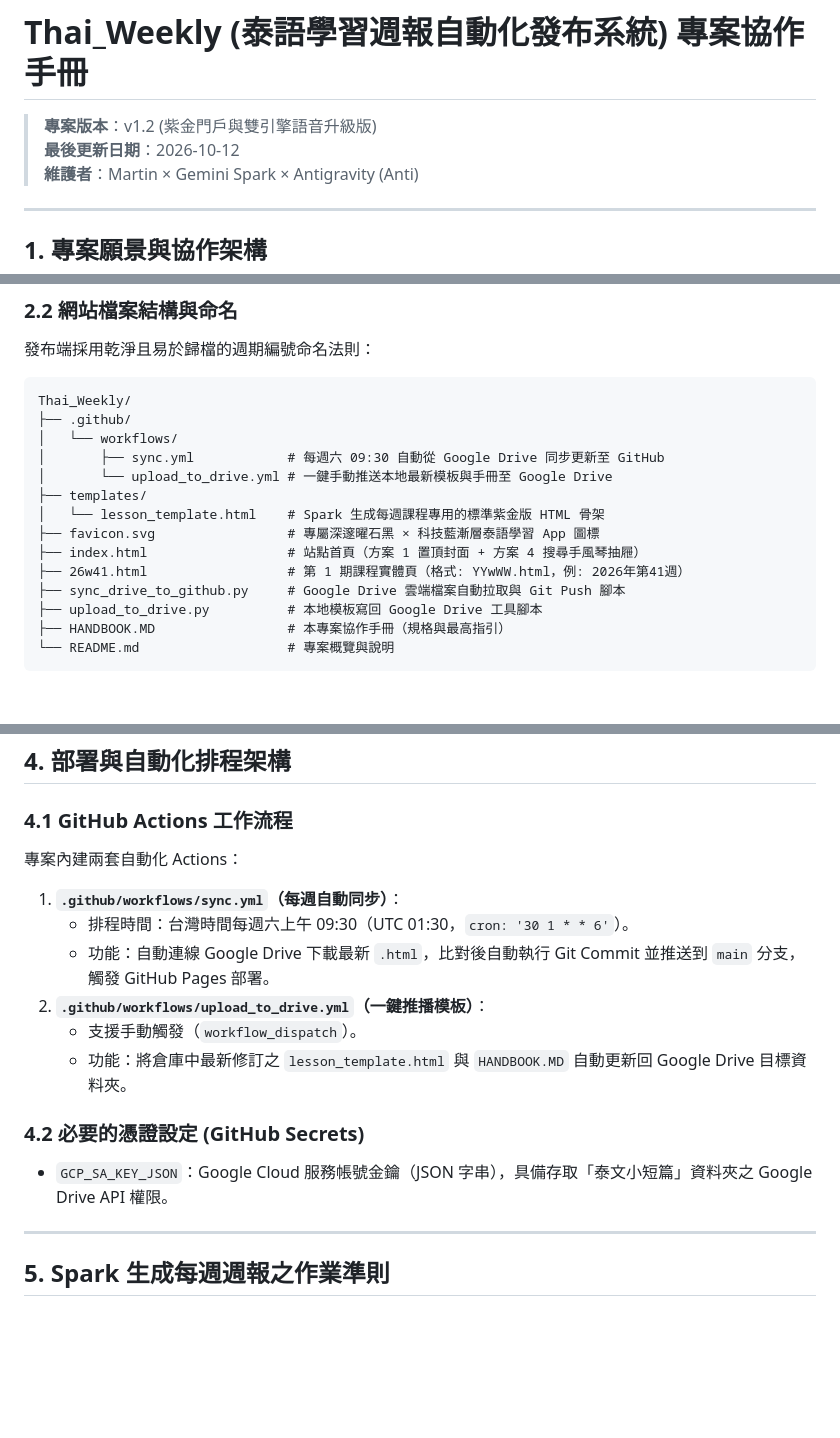
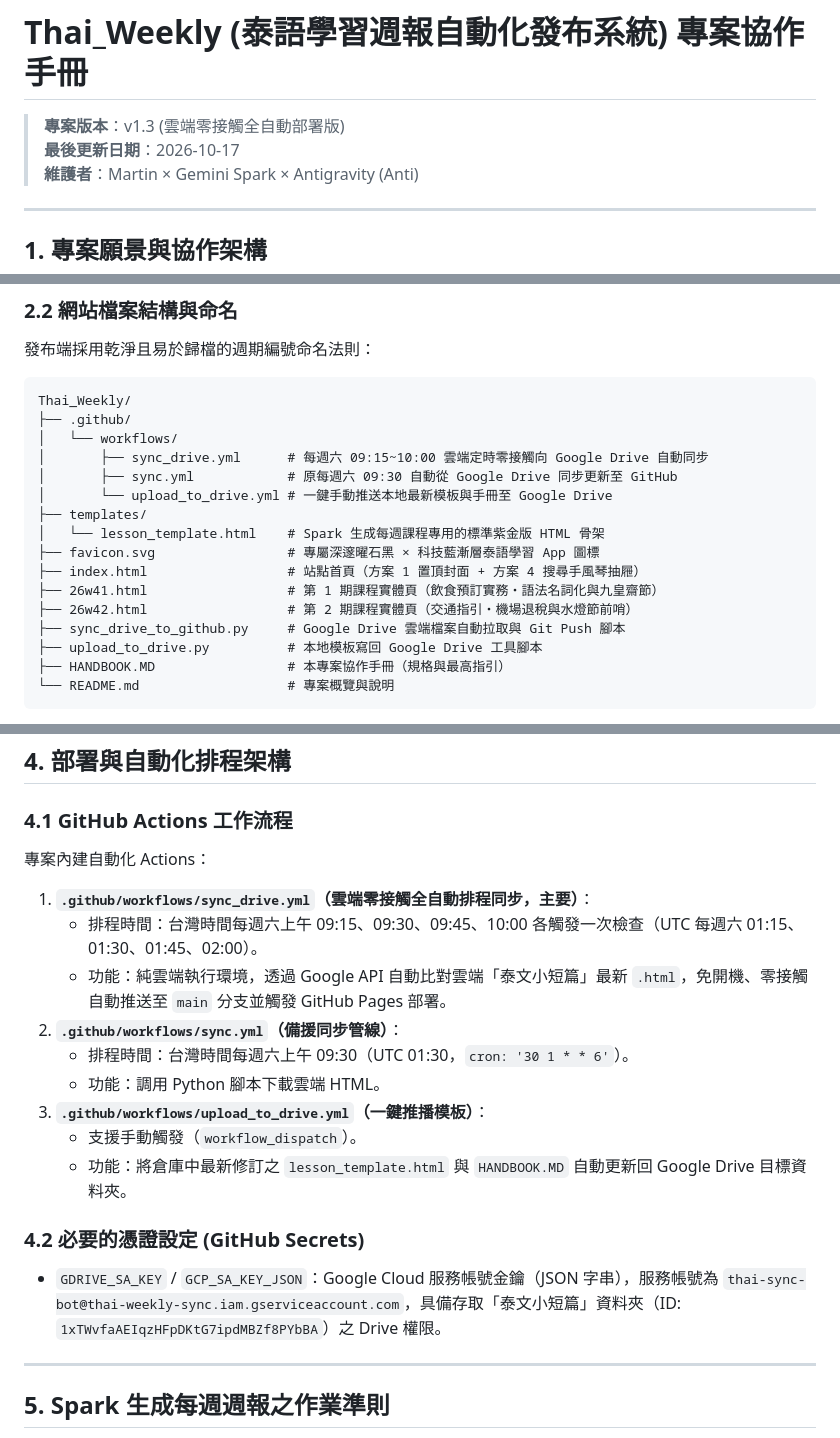
Before and after one commit to voyagermartin/Thai_Weekly, a Markdown page: HANDBOOK.MD, 3 parts joined by grey strips. Drawn GitHub-style; blank space fills up the shorter version.

Commit message:
docs: bump HANDBOOK to v1.3 documenting 26w42 release and zero-touch automation

```diff
--- a/HANDBOOK.MD
+++ b/HANDBOOK.MD
@@ -1,7 +1,7 @@
 # Thai_Weekly (泰語學習週報自動化發布系統) 專案協作手冊
 
-> **專案版本**：v1.2 (紫金門戶與雙引擎語音升級版)
-> **最後更新日期**：2026-10-12
+> **專案版本**：v1.3 (雲端零接觸全自動部署版)
+> **最後更新日期**：2026-10-17
 > **維護者**：Martin × Gemini Spark × Antigravity (Anti)
 
 ---
@@ -62,13 +62,15 @@ flowchart LR
 Thai_Weekly/
 ├── .github/
 │   └── workflows/
-│       ├── sync.yml            # 每週六 09:30 自動從 Google Drive 同步更新至 GitHub
+│       ├── sync_drive.yml      # 每週六 09:15~10:00 雲端定時零接觸向 Google Drive 自動同步
+│       ├── sync.yml            # 原每週六 09:30 自動從 Google Drive 同步更新至 GitHub
 │       └── upload_to_drive.yml # 一鍵手動推送本地最新模板與手冊至 Google Drive
 ├── templates/
 │   └── lesson_template.html    # Spark 生成每週課程專用的標準紫金版 HTML 骨架
 ├── favicon.svg                 # 專屬深邃曜石黑 × 科技藍漸層泰語學習 App 圖標
 ├── index.html                  # 站點首頁（方案 1 置頂封面 + 方案 4 搜尋手風琴抽屜）
-├── 26w41.html                  # 第 1 期課程實體頁（格式: YYwWW.html，例: 2026年第41週）
+├── 26w41.html                  # 第 1 期課程實體頁（飲食預訂實務・語法名詞化與九皇齋節）
+├── 26w42.html                  # 第 2 期課程實體頁（交通指引・機場退稅與水燈節前哨）
 ├── sync_drive_to_github.py     # Google Drive 雲端檔案自動拉取與 Git Push 腳本
 ├── upload_to_drive.py          # 本地模板寫回 Google Drive 工具腳本
 ├── HANDBOOK.MD                 # 本專案協作手冊（規格與最高指引）
@@ -163,17 +165,20 @@ Thai_Weekly/
 ## 4. 部署與自動化排程架構
 
 ### 4.1 GitHub Actions 工作流程
-專案內建兩套自動化 Actions：
+專案內建自動化 Actions：
 
-1. **`.github/workflows/sync.yml`（每週自動同步）**：
+1. **`.github/workflows/sync_drive.yml`（雲端零接觸全自動排程同步，主要）**：
+   * 排程時間：台灣時間每週六上午 09:15、09:30、09:45、10:00 各觸發一次檢查（UTC 每週六 01:15、01:30、01:45、02:00）。
+   * 功能：純雲端執行環境，透過 Google API 自動比對雲端「泰文小短篇」最新 `.html`，免開機、零接觸自動推送至 `main` 分支並觸發 GitHub Pages 部署。
+2. **`.github/workflows/sync.yml`（備援同步管線）**：
    * 排程時間：台灣時間每週六上午 09:30（UTC 01:30，`cron: '30 1 * * 6'`）。
-   * 功能：自動連線 Google Drive 下載最新 `.html`，比對後自動執行 Git Commit 並推送到 `main` 分支，觸發 GitHub Pages 部署。
-2. **`.github/workflows/upload_to_drive.yml`（一鍵推播模板）**：
+   * 功能：調用 Python 腳本下載雲端 HTML。
+3. **`.github/workflows/upload_to_drive.yml`（一鍵推播模板）**：
    * 支援手動觸發（`workflow_dispatch`）。
    * 功能：將倉庫中最新修訂之 `lesson_template.html` 與 `HANDBOOK.MD` 自動更新回 Google Drive 目標資料夾。
 
 ### 4.2 必要的憑證設定 (GitHub Secrets)
-* `GCP_SA_KEY_JSON`：Google Cloud 服務帳號金鑰（JSON 字串），具備存取「泰文小短篇」資料夾之 Google Drive API 權限。
+* `GDRIVE_SA_KEY` / `GCP_SA_KEY_JSON`：Google Cloud 服務帳號金鑰（JSON 字串），服務帳號為 `thai-sync-bot@thai-weekly-sync.iam.gserviceaccount.com`，具備存取「泰文小短篇」資料夾（ID: `1xTWvfaAEIqzHFpDKtG7ipdMBZf8PYbBA`）之 Drive 權限。
 
 ---
 
```
Also changed, not shown: other parts of HANDBOOK.MD (+2 -1 lines).
